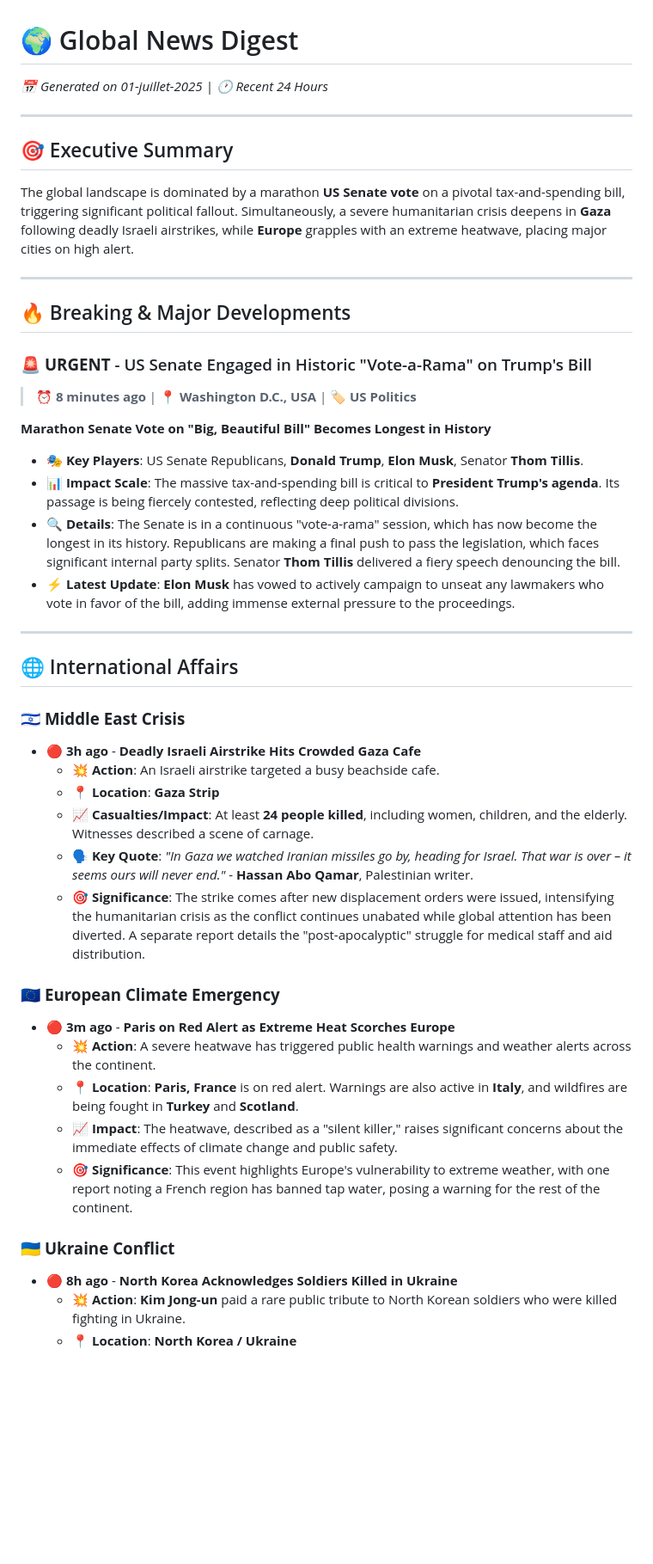
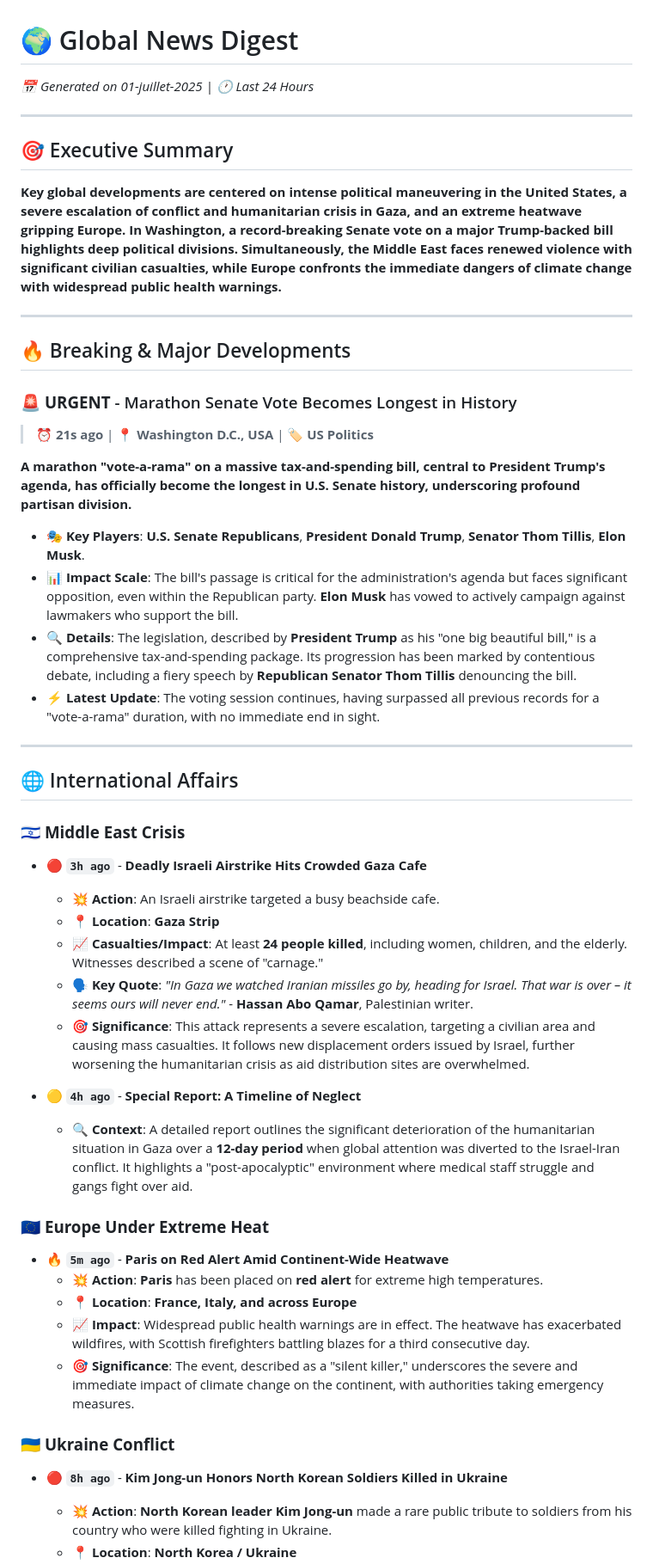
Before and after one commit to Yacine20elfadili/NewsBlog, a Markdown page: News/01-07-2025_News.md, the part around the change printed below. Shown: that part at 86% size. Rendered like a GitHub page; blank space fills up the shorter version.

```diff
--- a/News/01-07-2025_News.md
+++ b/News/01-07-2025_News.md
@@ -1,45 +1,48 @@
 # 🌍 Global News Digest
-*📅 Generated on 01-juillet-2025 | 🕐 Recent 24 Hours*
+*📅 Generated on 01-juillet-2025 | 🕐 Last 24 Hours*
 
 ---
 
 ## 🎯 Executive Summary
-The global landscape is dominated by a marathon **US Senate vote** on a pivotal tax-and-spending bill, triggering significant political fallout. Simultaneously, a severe humanitarian crisis deepens in **Gaza** following deadly Israeli airstrikes, while **Europe** grapples with an extreme heatwave, placing major cities on high alert.
+**Key global developments are centered on intense political maneuvering in the United States, a severe escalation of conflict and humanitarian crisis in Gaza, and an extreme heatwave gripping Europe. In Washington, a record-breaking Senate vote on a major Trump-backed bill highlights deep political divisions. Simultaneously, the Middle East faces renewed violence with significant civilian casualties, while Europe confronts the immediate dangers of climate change with widespread public health warnings.**
 
 ---
 
 ## 🔥 Breaking & Major Developments
 
-### 🚨 **URGENT** - US Senate Engaged in Historic "Vote-a-Rama" on Trump's Bill
-> **⏰ 8 minutes ago** | **📍 Washington D.C., USA** | **🏷️ US Politics**
+### 🚨 **URGENT** - Marathon Senate Vote Becomes Longest in History
+> **⏰ 21s ago** | **📍 Washington D.C., USA** | **🏷️ US Politics**
 
-**Marathon Senate Vote on "Big, Beautiful Bill" Becomes Longest in History**
+**A marathon "vote-a-rama" on a massive tax-and-spending bill, central to President Trump's agenda, has officially become the longest in U.S. Senate history, underscoring profound partisan division.**
 
-- 🎭 **Key Players**: US Senate Republicans, **Donald Trump**, **Elon Musk**, Senator **Thom Tillis**.
-- 📊 **Impact Scale**: The massive tax-and-spending bill is critical to **President Trump's agenda**. Its passage is being fiercely contested, reflecting deep political divisions.
-- 🔍 **Details**: The Senate is in a continuous "vote-a-rama" session, which has now become the longest in its history. Republicans are making a final push to pass the legislation, which faces significant internal party splits. Senator **Thom Tillis** delivered a fiery speech denouncing the bill.
-- ⚡ **Latest Update**: **Elon Musk** has vowed to actively campaign to unseat any lawmakers who vote in favor of the bill, adding immense external pressure to the proceedings.
+- 🎭 **Key Players**: **U.S. Senate Republicans**, **President Donald Trump**, **Senator Thom Tillis**, **Elon Musk**.
+- 📊 **Impact Scale**: The bill's passage is critical for the administration's agenda but faces significant opposition, even within the Republican party. **Elon Musk** has vowed to actively campaign against lawmakers who support the bill.
+- 🔍 **Details**: The legislation, described by **President Trump** as his "one big beautiful bill," is a comprehensive tax-and-spending package. Its progression has been marked by contentious debate, including a fiery speech by **Republican Senator Thom Tillis** denouncing the bill.
+- ⚡ **Latest Update**: The voting session continues, having surpassed all previous records for a "vote-a-rama" duration, with no immediate end in sight.
 
 ---
 
 ## 🌐 International Affairs
 
 ### 🇮🇱 **Middle East Crisis**
-- **🔴 3h ago** - **Deadly Israeli Airstrike Hits Crowded Gaza Cafe**
+- **🔴 `3h ago`** - **Deadly Israeli Airstrike Hits Crowded Gaza Cafe**
   - 💥 **Action**: An Israeli airstrike targeted a busy beachside cafe.
   - 📍 **Location**: **Gaza Strip**
-  - 📈 **Casualties/Impact**: At least **24 people killed**, including women, children, and the elderly. Witnesses described a scene of carnage.
+  - 📈 **Casualties/Impact**: At least **24 people killed**, including women, children, and the elderly. Witnesses described a scene of "carnage."
   - 🗣️ **Key Quote**: *"In Gaza we watched Iranian missiles go by, heading for Israel. That war is over – it seems ours will never end."* - **Hassan Abo Qamar**, Palestinian writer.
-  - 🎯 **Significance**: The strike comes after new displacement orders were issued, intensifying the humanitarian crisis as the conflict continues unabated while global attention has been diverted. A separate report details the "post-apocalyptic" struggle for medical staff and aid distribution.
+  - 🎯 **Significance**: This attack represents a severe escalation, targeting a civilian area and causing mass casualties. It follows new displacement orders issued by Israel, further worsening the humanitarian crisis as aid distribution sites are overwhelmed.
 
-### 🇪🇺 **European Climate Emergency**
-- **🔴 3m ago** - **Paris on Red Alert as Extreme Heat Scorches Europe**
-  - 💥 **Action**: A severe heatwave has triggered public health warnings and weather alerts across the continent.
-  - 📍 **Location**: **Paris, France** is on red alert. Warnings are also active in **Italy**, and wildfires are being fought in **Turkey** and **Scotland**.
-  - 📈 **Impact**: The heatwave, described as a "silent killer," raises significant concerns about the immediate effects of climate change and public safety.
-  - 🎯 **Significance**: This event highlights Europe's vulnerability to extreme weather, with one report noting a French region has banned tap water, posing a warning for the rest of the continent.
+- **🟡 `4h ago`** - **Special Report: A Timeline of Neglect**
+  - 🔍 **Context**: A detailed report outlines the significant deterioration of the humanitarian situation in Gaza over a **12-day period** when global attention was diverted to the Israel-Iran conflict. It highlights a "post-apocalyptic" environment where medical staff struggle and gangs fight over aid.
+
+### 🇪🇺 **Europe Under Extreme Heat**
+- **🔥 `5m ago`** - **Paris on Red Alert Amid Continent-Wide Heatwave**
+  - 💥 **Action**: **Paris** has been placed on **red alert** for extreme high temperatures.
+  - 📍 **Location**: **France, Italy, and across Europe**
+  - 📈 **Impact**: Widespread public health warnings are in effect. The heatwave has exacerbated wildfires, with Scottish firefighters battling blazes for a third consecutive day.
+  - 🎯 **Significance**: The event, described as a "silent killer," underscores the severe and immediate impact of climate change on the continent, with authorities taking emergency measures.
 
 ### 🇺🇦 **Ukraine Conflict**
-- **🔴 8h ago** - **North Korea Acknowledges Soldiers Killed in Ukraine**
-  - 💥 **Action**: **Kim Jong-un** paid a rare public tribute to North Korean soldiers who were killed fighting in Ukraine.
+- **🔴 `8h ago`** - **Kim Jong-un Honors North Korean Soldiers Killed in Ukraine**
+  - 💥 **Action**: **North Korean leader Kim Jong-un** made a rare public tribute to soldiers from his country who were killed fighting in Ukraine.
   - 📍 **Location**: **North Korea / Ukraine**
```
Also changed, not shown: other parts of News/01-07-2025_News.md (+46 -59 lines).
